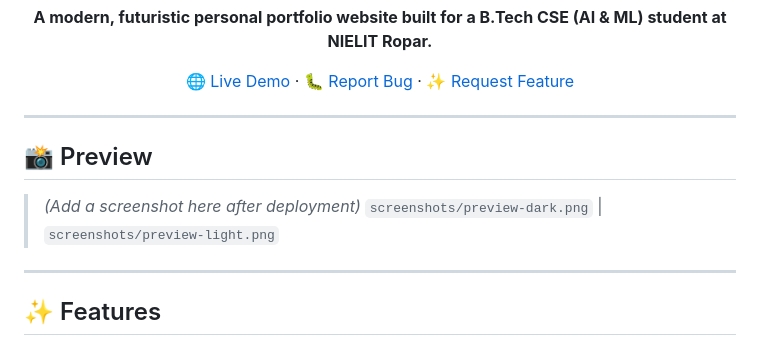
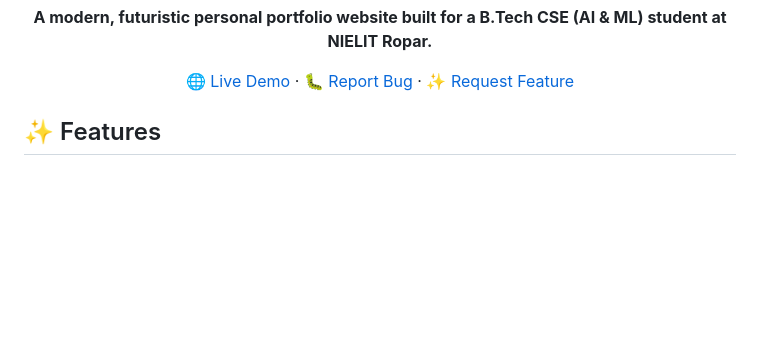
Before and after one commit to HarshSaini-in/HarshSaini-in, a Markdown page: README.md, the part around the change. GitHub-like rendering; blank space fills up the shorter version.

```diff
--- a/README.md
+++ b/README.md
@@ -12,15 +12,6 @@
 [🌐 Live Demo](#) · [🐛 Report Bug](https://github.com/harshsaini/portfolio/issues) · [✨ Request Feature](https://github.com/harshsaini/portfolio/issues)
 
 </div>
-
----
-
-## 📸 Preview
-
-> *(Add a screenshot here after deployment)*
-> `screenshots/preview-dark.png` | `screenshots/preview-light.png`
-
----
 
 ## ✨ Features
 
```
